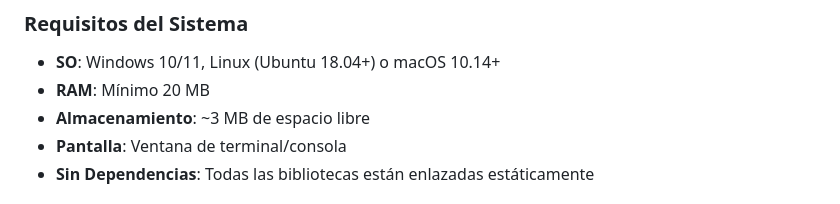
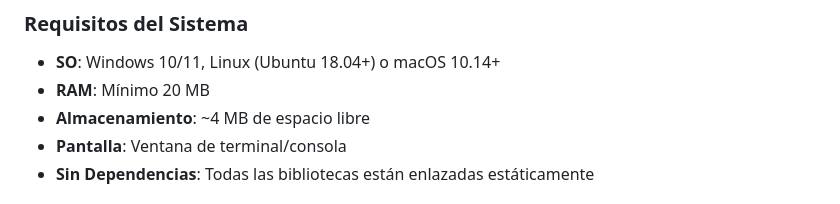
Before and after one commit to TheNarratorVIMMXX/LetterCards, a Markdown page: README.md, the part around the change. Rendered like a GitHub page.

```diff
--- a/README.md
+++ b/README.md
@@ -305,7 +305,7 @@ La interfaz del juego está actualmente en **español**. Los mensajes de error,
 ### Requisitos del Sistema
 - **SO**: Windows 10/11, Linux (Ubuntu 18.04+) o macOS 10.14+
 - **RAM**: Mínimo 20 MB
-- **Almacenamiento**: ~3 MB de espacio libre
+- **Almacenamiento**: ~4 MB de espacio libre
 - **Pantalla**: Ventana de terminal/consola
 - **Sin Dependencias**: Todas las bibliotecas están enlazadas estáticamente
 
```
